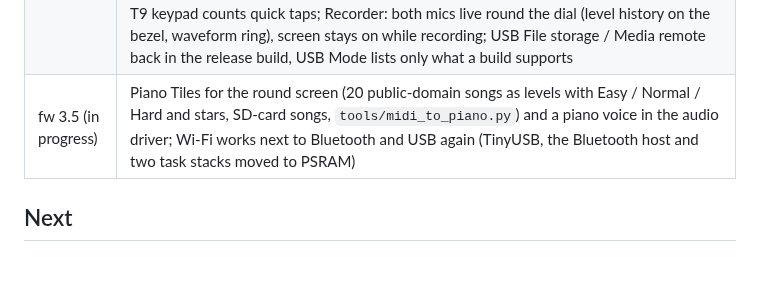
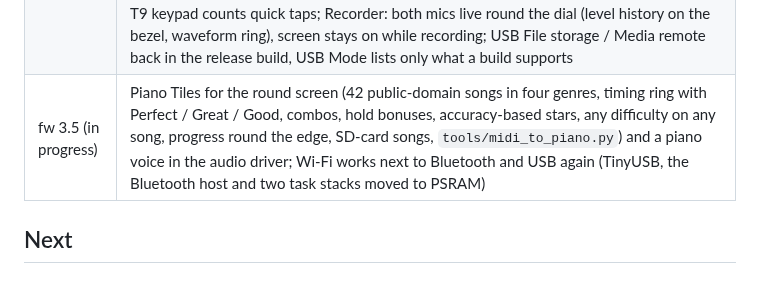
Before and after one commit to MikeCheek/CustomOS-ESP32-S3-1.75, a Markdown page: ROADMAP.md, the part around the change. Rendered like a GitHub page.

```diff
--- a/ROADMAP.md
+++ b/ROADMAP.md
@@ -19,7 +19,7 @@ item has a short design so it can be picked up directly. Effort: S = an evening,
 | fw 3.2 / app 3.2 | Watchface complications (steps, battery, phone battery, next event, weather, messages, next turn, memo to-dos, seconds) on Default/Minimal faces and in custom watchfaces; slots set on the watch or in the app; signed-update downgrade protection; pairing hardening (iOS, retries) |
 | fw 3.3 / app 3.3 | Updates from GitHub releases: the watch checks on Wi-Fi and installs (signed images when a key is set), the app updates itself and the watch; 3D power-on, lock/unlock, music spectrum ring and charging animations; voice memos recorded on the phone (copied to the watch); Author section; fix: memo sync timing out (BLE notifications sent immediately); CI checks the Android keystore secrets |
 | fw 3.4 / app 3.4 | App icons on notifications and album art on Now playing; always-on display; PlatformIO build with power management, tickless idle and Bluetooth modem sleep (light sleep with the phone connected), I2S stopped when silent, drain since unplugged on the Battery screen; animated weather behind the main face (rain, snow, storm, fog, clouds, sun/heat, night sky; Settings > Display); Settings grouped into pages; quick circular lock/unlock and a light charging ripple; ~3x faster screen sends; fixes: music crash on the PlatformIO build, T9 keypad counts quick taps; Recorder: both mics live round the dial (level history on the bezel, waveform ring), screen stays on while recording; USB File storage / Media remote back in the release build, USB Mode lists only what a build supports |
-| fw 3.5 (in progress) | Piano Tiles for the round screen (20 public-domain songs as levels with Easy / Normal / Hard and stars, SD-card songs, `tools/midi_to_piano.py`) and a piano voice in the audio driver; Wi-Fi works next to Bluetooth and USB again (TinyUSB, the Bluetooth host and two task stacks moved to PSRAM) |
+| fw 3.5 (in progress) | Piano Tiles for the round screen (42 public-domain songs in four genres, timing ring with Perfect / Great / Good, combos, hold bonuses, accuracy-based stars, any difficulty on any song, progress round the edge, SD-card songs, `tools/midi_to_piano.py`) and a piano voice in the audio driver; Wi-Fi works next to Bluetooth and USB again (TinyUSB, the Bluetooth host and two task stacks moved to PSRAM) |
 
 ## Next
 
```
Also changed, not shown: README.md (+3 -2 lines), docs/screenshots/anim_piano.gif, docs/screenshots/piano_menu.png, docs/screenshots/piano_pick.png, docs/screenshots/piano_play.png, docs/screenshots/piano_result.png (added), 4 other files.
